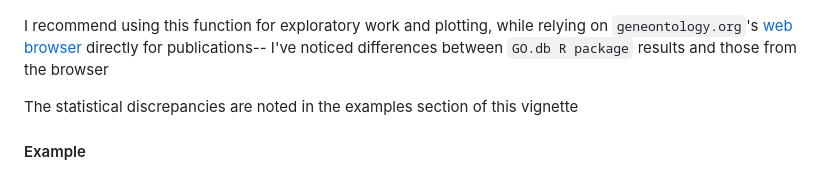
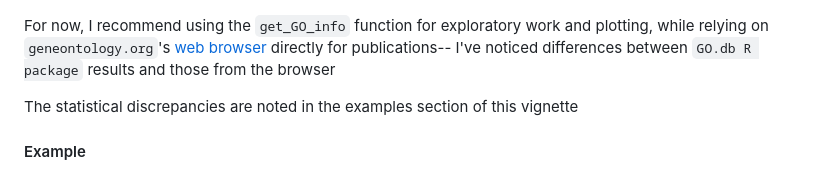
Before and after one commit to eriklarsen4/TMEM, a Markdown page: vignettes/TMEM.md, the part around the change. Drawn GitHub-style.

```diff
--- a/vignettes/TMEM.md
+++ b/vignettes/TMEM.md
@@ -58,7 +58,7 @@ structure, which effects any statistics a user might try to extract
 ![](https://github.com/eriklarsen4/TMEM/blob/main/vignettes/GOorgNesting.jpg)<!-- -->
 
 
-I recommend using this function for exploratory work and plotting, while relying
+For now, I recommend using the `get_GO_info` function for exploratory work and plotting, while relying
 on `geneontology.org`'s [web browser](https://geneontology.org/) directly for
 publications-- I've noticed differences between `GO.db R package` results and
 those from the browser
```
